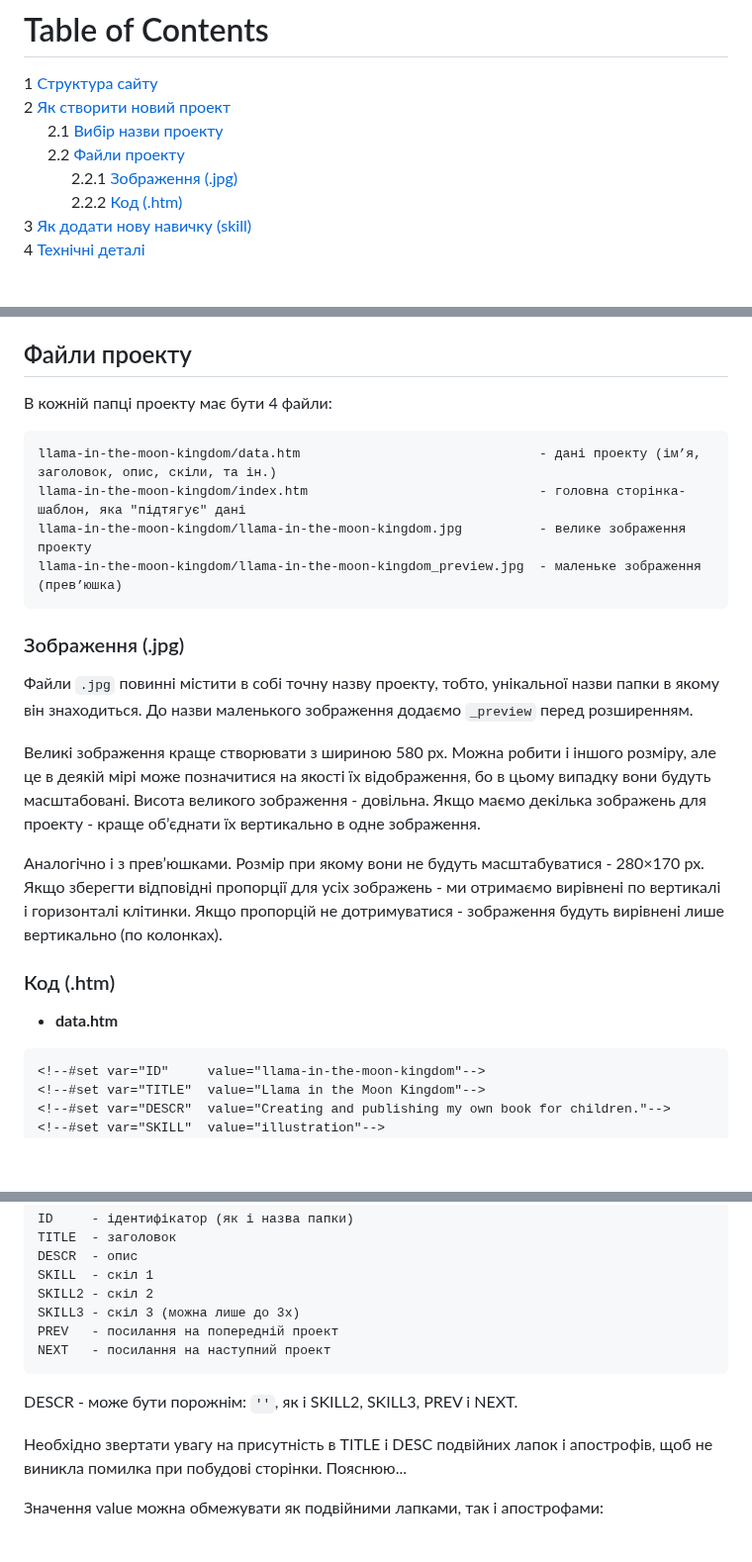
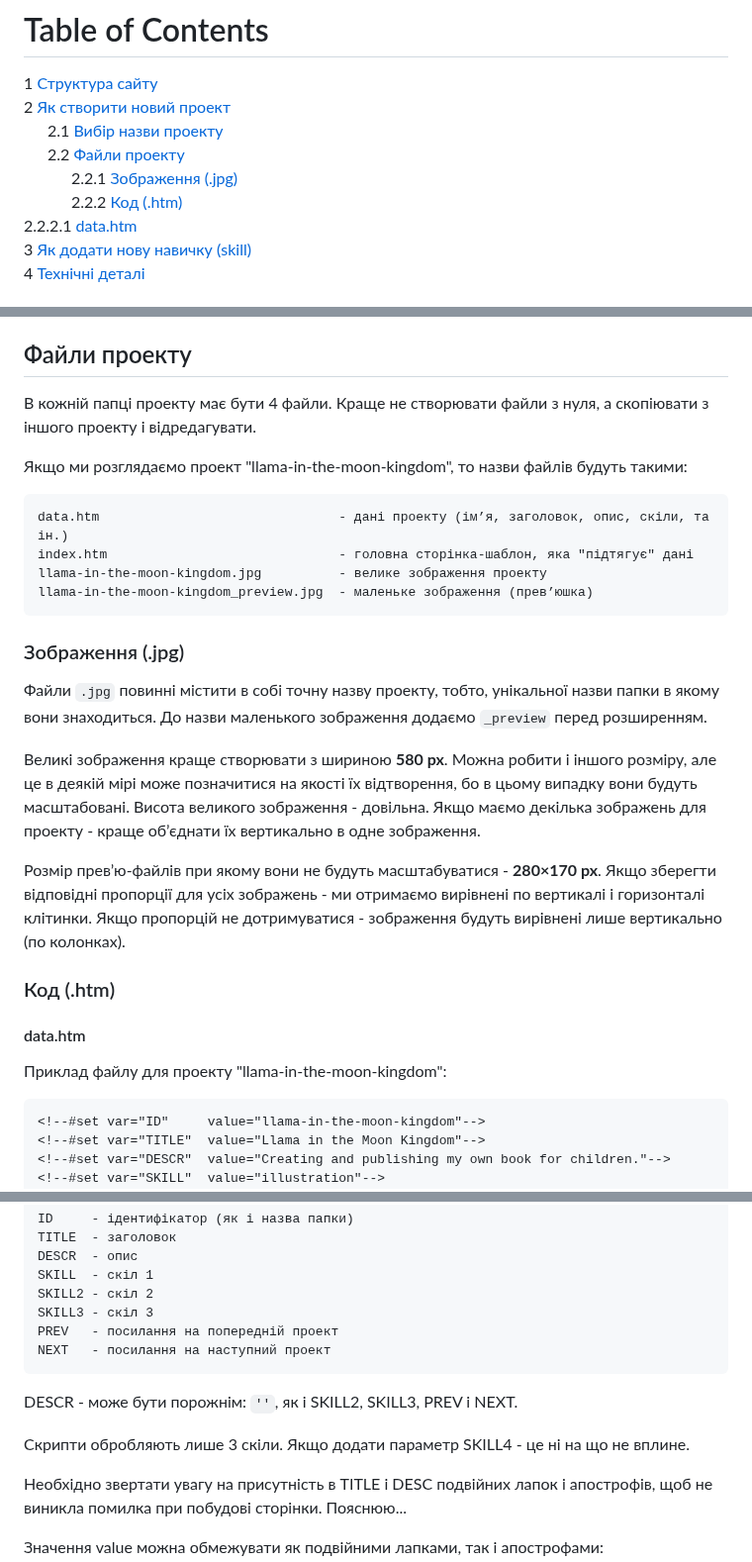
Before and after one commit to olexsyn/different, a Markdown page: README.md, 3 parts joined by grey strips. Shown at 99% size. Drawn GitHub-style; blank space fills up the shorter version.

````diff
--- a/README.md
+++ b/README.md
@@ -6,6 +6,7 @@
   2.2 [Файли проекту](#Файли-проекту)
     2.2.1 [Зображення (.jpg)](#Зображення-jpg)
     2.2.2 [Код (.htm)](#Код-htm)
+      2.2.2.1 [data.htm](#data-htm)
 3 [Як додати нову навичку (skill)](#Як-додати-нову-навичку-skill)
 4 [Технічні деталі](#Технічні-деталі)
 
@@ -26,26 +27,31 @@
 
 ## Файли проекту
 
-В кожній папці проекту має бути 4 файли:
+В кожній папці проекту має бути 4 файли. Краще не створювати файли з нуля, а скопіювати з іншого проекту і відредагувати.
+
+Якщо ми розглядаємо проект "llama-in-the-moon-kingdom", то назви файлів будуть такими:
 
 ```
-llama-in-the-moon-kingdom/data.htm                               - дані проекту (ім’я, заголовок, опис, скіли, та ін.)
-llama-in-the-moon-kingdom/index.htm                              - головна сторінка-шаблон, яка "підтягує" дані
-llama-in-the-moon-kingdom/llama-in-the-moon-kingdom.jpg          - велике зображення проекту
-llama-in-the-moon-kingdom/llama-in-the-moon-kingdom_preview.jpg  - маленьке зображення (прев’юшка)
+data.htm                               - дані проекту (ім’я, заголовок, опис, скіли, та ін.)
+index.htm                              - головна сторінка-шаблон, яка "підтягує" дані
+llama-in-the-moon-kingdom.jpg          - велике зображення проекту
+llama-in-the-moon-kingdom_preview.jpg  - маленьке зображення (прев’юшка)
 ```
 
 ### Зображення (.jpg)
 
-Файли `.jpg` повинні містити в собі точну назву проекту, тобто, унікальної назви папки в якому він знаходиться. До назви маленького зображення додаємо `_preview` перед розширенням.
+Файли `.jpg` повинні містити в собі точну назву проекту, тобто, унікальної назви папки в якому вони знаходиться. До назви маленького зображення додаємо `_preview` перед розширенням.
 
-Великі зображення краще створювати з шириною 580 px. Можна робити і іншого розміру, але це в деякій мірі може позначитися на якості їх відображення, бо в цьому випадку вони будуть масштабовані. Висота великого зображення - довільна. Якщо маємо декілька зображень для проекту - краще об’єднати їх вертикально в одне зображення.
+Великі зображення краще створювати з шириною **580 px**. Можна робити і іншого розміру, але це в деякій мірі може позначитися на якості їх відтворення, бо в цьому випадку вони будуть масштабовані. Висота великого зображення - довільна. Якщо маємо декілька зображень для проекту - краще об’єднати їх вертикально в одне зображення.
 
-Аналогічно і з прев’юшками. Розмір при якому вони не будуть масштабуватися - 280×170 px. Якщо зберегти відповідні пропорції для усіх зображень - ми отримаємо вирівнені по вертикалі і горизонталі клітинки. Якщо пропорцій не дотримуватися - зображення будуть вирівнені лише вертикально (по колонках).
+Розмір прев’ю-файлів при якому вони не будуть масштабуватися - **280×170 px**. Якщо зберегти відповідні пропорції для усіх зображень - ми отримаємо вирівнені по вертикалі і горизонталі клітинки. Якщо пропорцій не дотримуватися - зображення будуть вирівнені лише вертикально (по колонках).
 
 ### Код (.htm)
 
-- **data.htm**
+#### data.htm
+
+Приклад файлу для проекту "llama-in-the-moon-kingdom":
+
 ```
 <!--#set var="ID"     value="llama-in-the-moon-kingdom"-->
 <!--#set var="TITLE"  value="Llama in the Moon Kingdom"-->
@@ -63,12 +69,13 @@ TITLE  - заголовок
 DESCR  - опис
 SKILL  - скіл 1
 SKILL2 - скіл 2
-SKILL3 - скіл 3 (можна лише до 3х)
+SKILL3 - скіл 3
 PREV   - посилання на попередній проект
 NEXT   - посилання на наступний проект
 ```
+DESCR - може бути порожнім: `''`, як і SKILL2, SKILL3, PREV і NEXT.
 
-DESCR - може бути порожнім: `''`, як і SKILL2, SKILL3, PREV і NEXT.
+Скрипти обробляють лише 3 скіли. Якщо додати параметр SKILL4 - це ні на що не вплине.
 
 Необхідно звертати увагу на присутність в TITLE і DESC подвійних лапок і апострофів, щоб не виникла помилка при побудові сторінки. Пояснюю...
 
````
